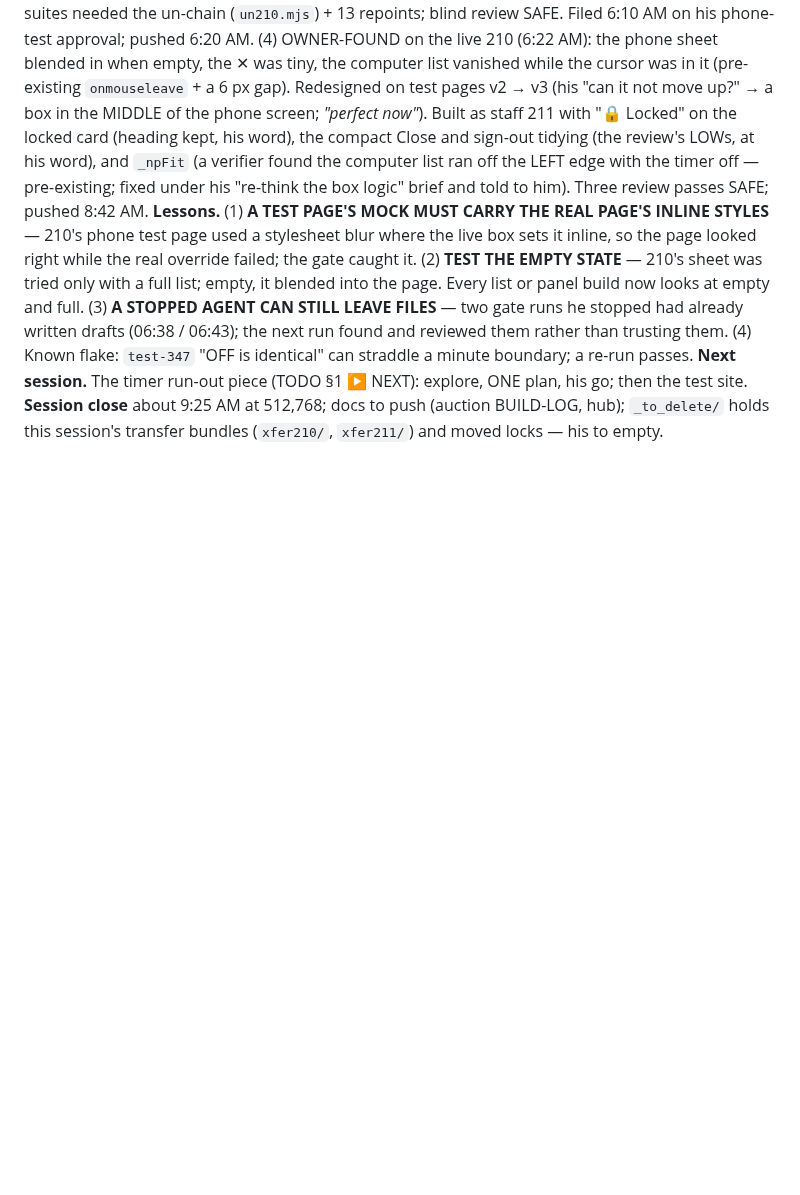
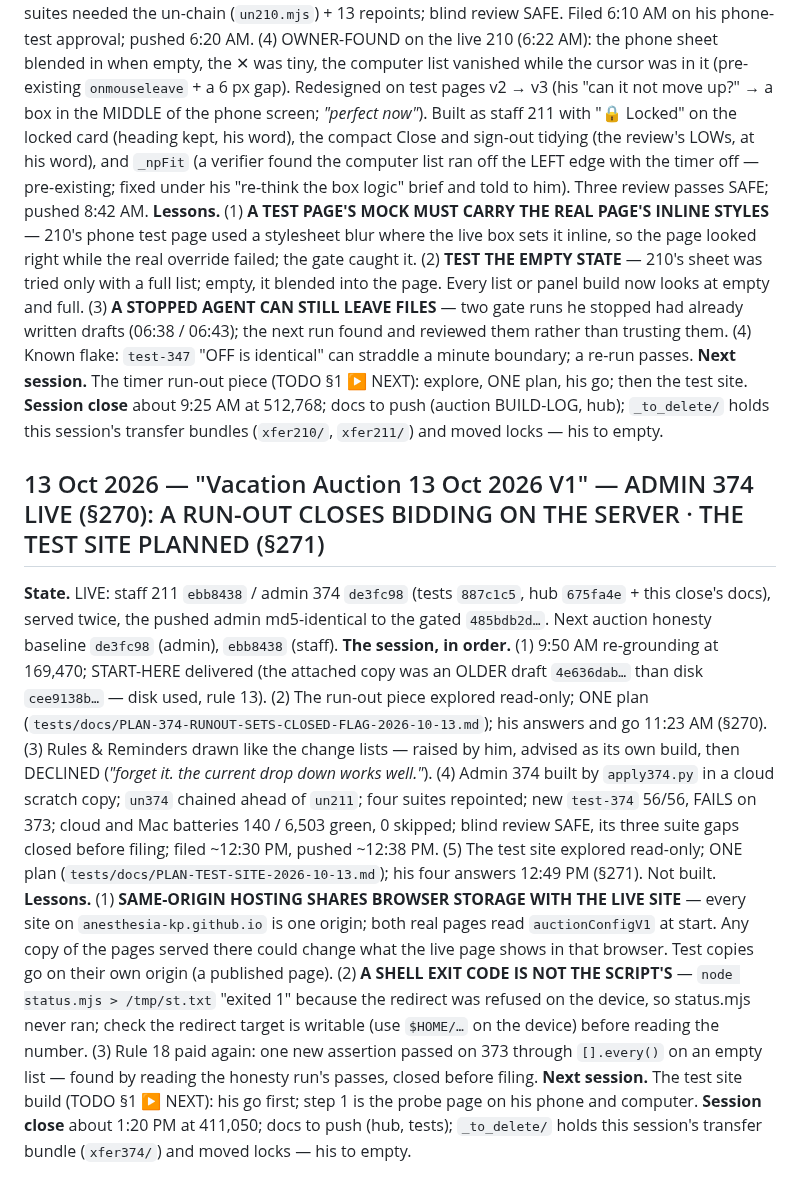
Before and after one commit to anesthesia-kp/anesthesia-kp.github.io, a Markdown page: HANDOFF.md, the part around the change. Drawn GitHub-style; blank space fills up the shorter version.

Commit message:
Docs: V1 handoff

```diff
--- a/HANDOFF.md
+++ b/HANDOFF.md
@@ -873,3 +873,11 @@ nowhere.*
 **Lessons.** (1) **A TEST PAGE'S MOCK MUST CARRY THE REAL PAGE'S INLINE STYLES** — 210's phone test page used a stylesheet blur where the live box sets it inline, so the page looked right while the real override failed; the gate caught it. (2) **TEST THE EMPTY STATE** — 210's sheet was tried only with a full list; empty, it blended into the page. Every list or panel build now looks at empty and full. (3) **A STOPPED AGENT CAN STILL LEAVE FILES** — two gate runs he stopped had already written drafts (06:38 / 06:43); the next run found and reviewed them rather than trusting them. (4) Known flake: `test-347` "OFF is identical" can straddle a minute boundary; a re-run passes.
 **Next session.** The timer run-out piece (TODO §1 ▶ NEXT): explore, ONE plan, his go; then the test site.
 **Session close** about 9:25 AM at 512,768; docs to push (auction BUILD-LOG, hub); `_to_delete/` holds this session's transfer bundles (`xfer210/`, `xfer211/`) and moved locks — his to empty.
+
+## 13 Oct 2026 — "Vacation Auction 13 Oct 2026 V1" — ADMIN 374 LIVE (§270): A RUN-OUT CLOSES BIDDING ON THE SERVER · THE TEST SITE PLANNED (§271)
+
+**State.** LIVE: staff 211 `ebb8438` / admin 374 `de3fc98` (tests `887c1c5`, hub `675fa4e` + this close's docs), served twice, the pushed admin md5-identical to the gated `485bdb2d…`. Next auction honesty baseline `de3fc98` (admin), `ebb8438` (staff).
+**The session, in order.** (1) 9:50 AM re-grounding at 169,470; START-HERE delivered (the attached copy was an OLDER draft `4e636dab…` than disk `cee9138b…` — disk used, rule 13). (2) The run-out piece explored read-only; ONE plan (`tests/docs/PLAN-374-RUNOUT-SETS-CLOSED-FLAG-2026-10-13.md`); his answers and go 11:23 AM (§270). (3) Rules & Reminders drawn like the change lists — raised by him, advised as its own build, then DECLINED (*"forget it.  the current drop down works well."*). (4) Admin 374 built by `apply374.py` in a cloud scratch copy; `un374` chained ahead of `un211`; four suites repointed; new `test-374` 56/56, FAILS on 373; cloud and Mac batteries 140 / 6,503 green, 0 skipped; blind review SAFE, its three suite gaps closed before filing; filed ~12:30 PM, pushed ~12:38 PM. (5) The test site explored read-only; ONE plan (`tests/docs/PLAN-TEST-SITE-2026-10-13.md`); his four answers 12:49 PM (§271). Not built.
+**Lessons.** (1) **SAME-ORIGIN HOSTING SHARES BROWSER STORAGE WITH THE LIVE SITE** — every site on `anesthesia-kp.github.io` is one origin; both real pages read `auctionConfigV1` at start. Any copy of the pages served there could change what the live page shows in that browser. Test copies go on their own origin (a published page). (2) **A SHELL EXIT CODE IS NOT THE SCRIPT'S** — `node status.mjs > /tmp/st.txt` "exited 1" because the redirect was refused on the device, so status.mjs never ran; check the redirect target is writable (use `$HOME/…` on the device) before reading the number. (3) Rule 18 paid again: one new assertion passed on 373 through `[].every()` on an empty list — found by reading the honesty run's passes, closed before filing.
+**Next session.** The test site build (TODO §1 ▶ NEXT): his go first; step 1 is the probe page on his phone and computer.
+**Session close** about 1:20 PM at 411,050; docs to push (hub, tests); `_to_delete/` holds this session's transfer bundle (`xfer374/`) and moved locks — his to empty.
```
Also changed, not shown: START-HERE.md (+5 -5 lines), TODO.md (+7 -8 lines).
